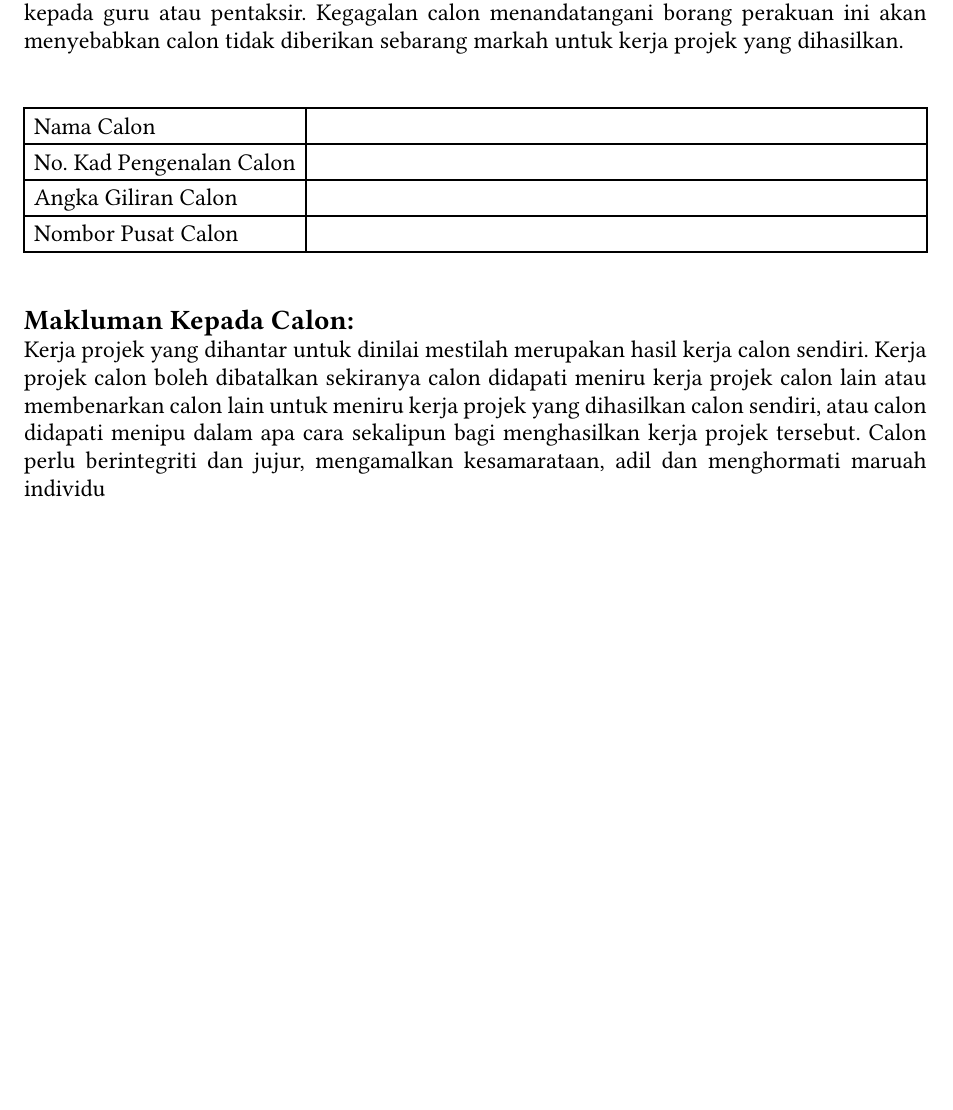
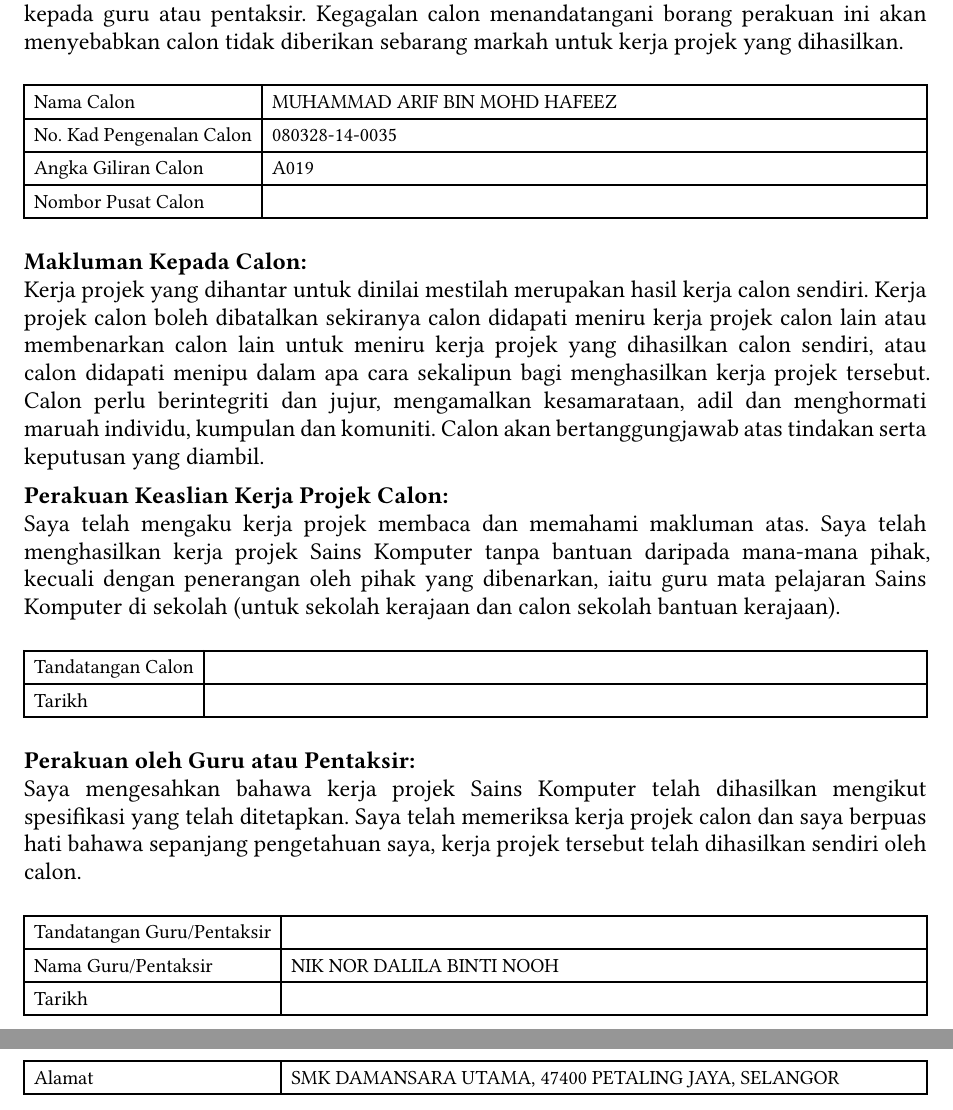
Before and after one commit to arfyrus/school, a Typst document (kerja-kursus/documentation/main.typ, which reads kerja-kursus/documentation/cover.typ): part of page 2 of 15 before the commit and two parts of pages 2 and 3 of 16 after it, the two joined at a grey line, cut so that both start at the same text, the shorter picture padded with empty space. Compiled offline with Typst 0.15; a missing font is replaced by an installed copy or a similar font.

Commit message:
Finished cover.

```diff
--- a/kerja-kursus/documentation/cover.typ
+++ b/kerja-kursus/documentation/cover.typ
@@ -60,17 +64,19 @@
 
 #set align(left)
 #par[
-    Borang ini mestilah ditandatangani oleh calon dan guru atau pentaksir yang mentaksir kerja projek calon, dan dilampirkan bersama dengan laporan kerja projek yang dihantar kepada guru atau pentaksir. Kegagalan calon menandatangani borang perakuan ini akan menyebabkan calon tidak diberikan sebarang markah untuk kerja projek yang dihasilkan.
+    Borang ini mestilah ditandatangani oleh calon dan guru atau pentaksir yang
+    mentaksir kerja projek calon, dan dilampirkan bersama dengan laporan kerja
+    projek yang dihantar kepada guru atau pentaksir. Kegagalan calon
+    menandatangani borang perakuan ini akan menyebabkan calon tidak diberikan
+    sebarang markah untuk kerja projek yang dihasilkan.
 ]
 
 #table(
     columns: (auto, 1fr),
-    [Nama Calon], [],
-    [No. Kad Pengenalan Calon], [],
-    [Angka Giliran Calon], [],
+    [Nama Calon], [MUHAMMAD ARIF BIN MOHD HAFEEZ],
+    [No. Kad Pengenalan Calon], [080328-14-0035],
+    [Angka Giliran Calon], [A019],
     [Nombor Pusat Calon], [],
 )
 
 #par(first-line-indent: 0pt, spacing: 1em)[
-    #text(weight: "bold", size: 14pt)[Makluman Kepada Calon:] \
-    Kerja projek yang dihantar untuk dinilai mestilah merupakan hasil kerja calon sendiri. Kerja projek calon boleh dibatalkan sekiranya calon didapati meniru kerja projek calon lain atau membenarkan calon lain untuk meniru kerja projek yang dihasilkan calon sendiri, atau calon didapati menipu dalam apa cara sekalipun bagi menghasilkan kerja projek tersebut. Calon perlu berintegriti dan jujur, mengamalkan kesamarataan, adil dan menghormati maruah individu
@@ -77 +90,34 @@
+    menghormati maruah individu, kumpulan dan komuniti. Calon akan
+    bertanggungjawab atas tindakan serta keputusan yang diambil.
 ]
+
+#par(first-line-indent: 0pt, spacing: 1em)[
+    #text(weight: "bold", size: 12pt)[Perakuan Keaslian Kerja Projek Calon:] \
+    Saya telah mengaku kerja projek membaca dan memahami makluman atas. Saya
+    telah menghasilkan kerja projek Sains Komputer tanpa bantuan daripada
+    mana-mana pihak, kecuali dengan penerangan oleh pihak yang dibenarkan,
+    iaitu guru mata pelajaran Sains Komputer di sekolah (untuk sekolah kerajaan
+    dan calon sekolah bantuan kerajaan).
+]
+
+#table(
+    columns: (auto, 1fr),
+    [Tandatangan Calon], [],
+    [Tarikh], [],
+)
+
+#par(first-line-indent: 0pt, spacing: 1em)[
+    #text(weight: "bold", size: 12pt)[Perakuan oleh Guru atau Pentaksir:] \
+    Saya mengesahkan bahawa kerja projek Sains Komputer telah dihasilkan
+    mengikut spesifikasi yang telah ditetapkan. Saya telah memeriksa kerja
+    projek calon dan saya berpuas hati bahawa sepanjang pengetahuan saya, kerja
+    projek tersebut telah dihasilkan sendiri oleh calon.
+]
+
+#table(
+    columns: (auto, 1fr),
+    [Tandatangan Guru/Pentaksir], [],
+    [Nama Guru/Pentaksir], [NIK NOR DALILA BINTI NOOH],
+    [Tarikh], [],
+    [Alamat], [SMK DAMANSARA UTAMA, 47400 PETALING JAYA, SELANGOR],
+)
```
Also changed, not shown: kerja-kursus/documentation/main.pdf, kerja-kursus/documentation/cover.typ (27 more changed lines).
